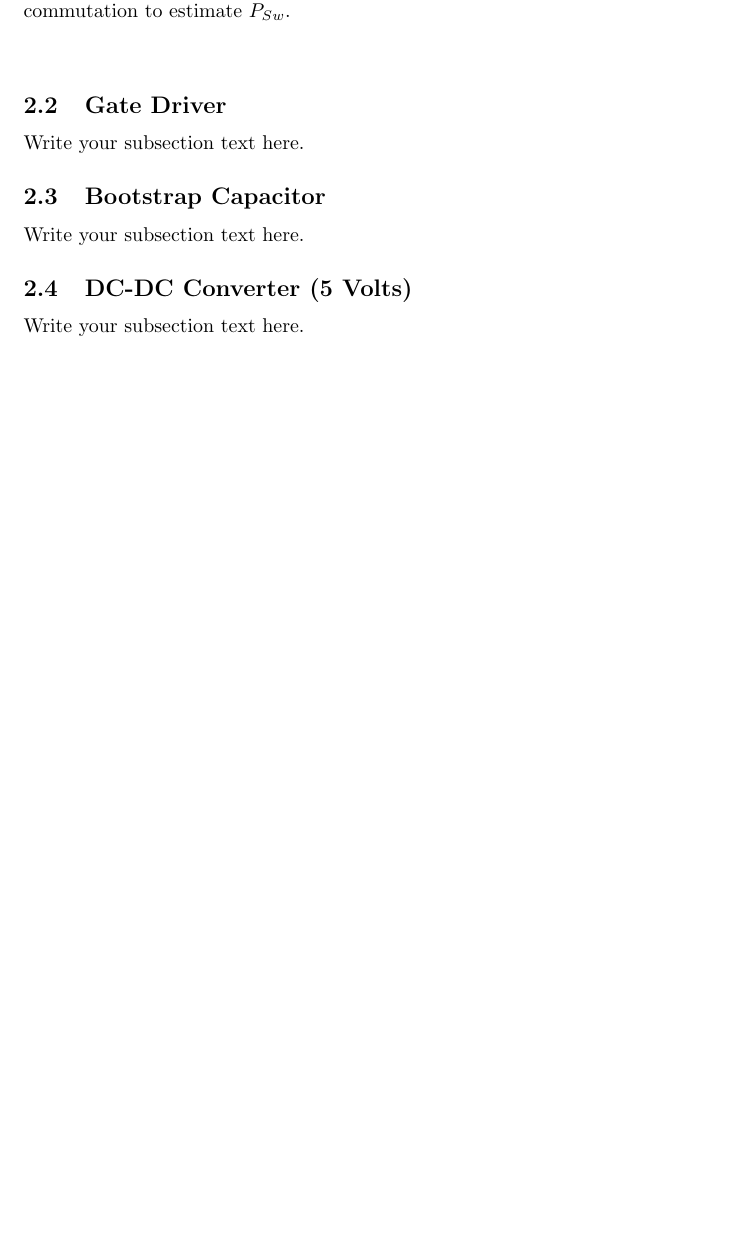
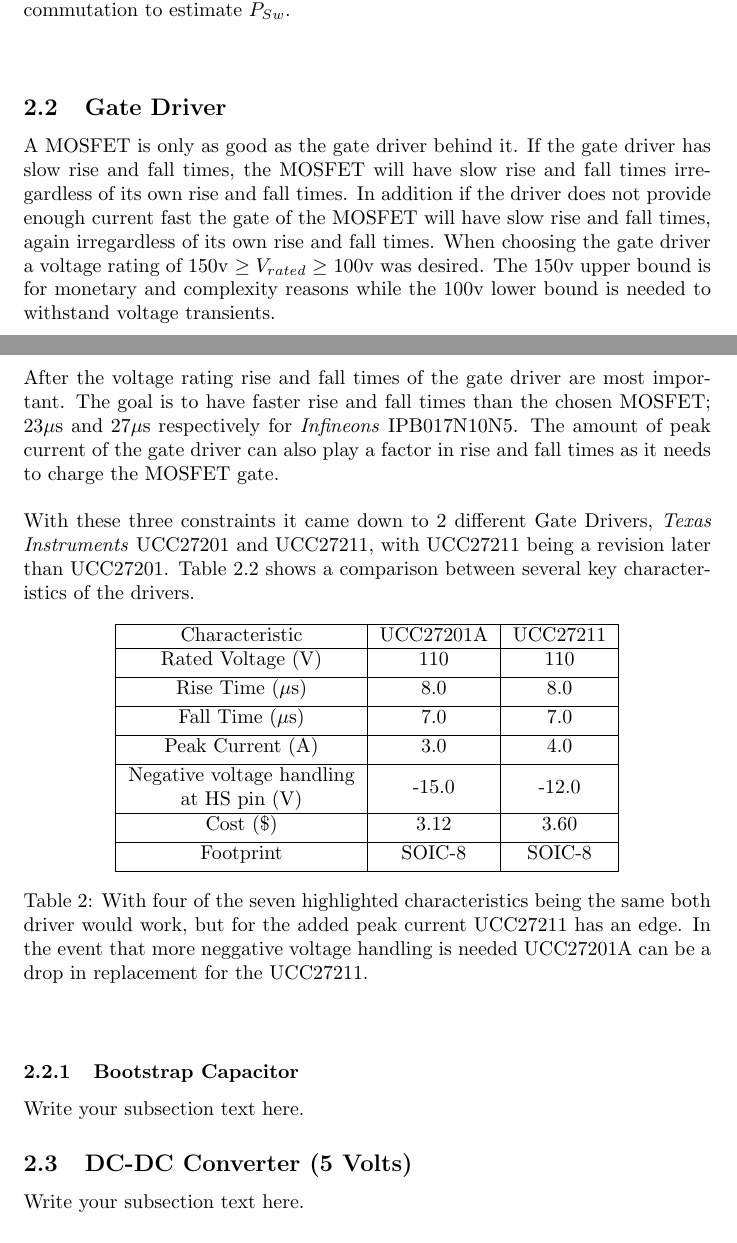
Before and after one commit to Rampagy/bldc, a LaTeX paper (report/report.tex): part of page 2 of 3 before the commit and two parts of pages 2 and 3 of 4 after it, the two joined at a grey line, cut so that both start at the same text, the shorter picture padded with empty space. Compiled offline with pdfLaTeX.

Commit message:
Added gate driver section

```diff
--- a/report/report.tex
+++ b/report/report.tex
@@ -1,5 +1,8 @@
 \documentclass{article}
-\usepackage{graphicx}
+
+\usepackage{array}
+
+\newcolumntype{C}[1]{>{\centering\let\newline\\\arraybackslash\hspace{0pt}}m{#1}}
 
 \begin{document}
 
@@ -72,9 +75,41 @@
 		\end{table}
 
 		\subsection{Gate Driver}
-		Write your subsection text here.
+		A MOSFET is only as good as the gate driver behind it.  If the gate driver has slow rise and fall times, the MOSFET will have slow rise and fall times irregardless of its own rise and fall times.  In addition if the driver does not provide enough current fast the gate of the MOSFET will have slow rise and fall times, again irregardless of its own rise and fall times.  When choosing the gate driver a voltage rating of 150v $\geq V_{rated} \geq$ 100v was desired.  The 150v upper bound is for monetary and complexity reasons while the 100v lower bound is needed to withstand voltage transients.
+		\newline
+		\newline
+		After the voltage rating rise and fall times of the gate driver are most important. The goal is to have faster rise and fall times than the chosen MOSFET; 23$\mu$s and 27$\mu$s respectively for \textit{Infineons} IPB017N10N5.  The amount of peak current of the gate driver can also play a factor in rise and fall times as it needs to charge the MOSFET gate.
+		\newline
+		\newline
+		With these three constraints it came down to 2 different Gate Drivers, \textit{Texas Instruments} UCC27201 and UCC27211, with UCC27211 being a revision later than UCC27201.  Table \ref{tab:gate comp} shows a comparison between several key characteristics of the drivers.
 
-		\subsection{Bootstrap Capacitor}
+		\begin{table}[!ht]
+			\begin{center}
+				\label{tab:gate comp}
+				\begin{tabular}{ |C{4cm}|c|c| }
+					\hline
+					Characteristic & UCC27201A & UCC27211 \\
+					\hline
+					Rated Voltage (V) & 110 & 110 \\ [0.5ex]
+					\hline
+					Rise Time ($\mu$s) & 8.0 & 8.0 \\ [0.5ex]
+					\hline
+					Fall Time ($\mu$s) & 7.0 & 7.0 \\ [0.5ex]
+					\hline
+					Peak Current (A) & 3.0 & 4.0 \\ [0.5ex]
+					\hline
+					Negative voltage handling at HS pin (V) & -15.0 & -12.0 \\ [0.5ex]
+					\hline
+					Cost (\$) & 3.12 & 3.60 \\ [0.5ex]
+					\hline
+					Footprint & SOIC-8 & SOIC-8 \\ [0.5ex]
+					\hline
+				\end{tabular}
+				\caption{With four of the seven highlighted characteristics being the same both driver would work, but for the added peak current UCC27211 has an edge.  In the event that more neggative voltage handling is needed UCC27201A can be a drop in replacement for the UCC27211.}
+			\end{center}
+		\end{table}
+
+		\subsubsection{Bootstrap Capacitor}
 		Write your subsection text here.
 
 		\subsection{DC-DC Converter (5 Volts)}
```
Also changed, not shown: report/report.pdf, report/report.tex (18 more changed lines).
